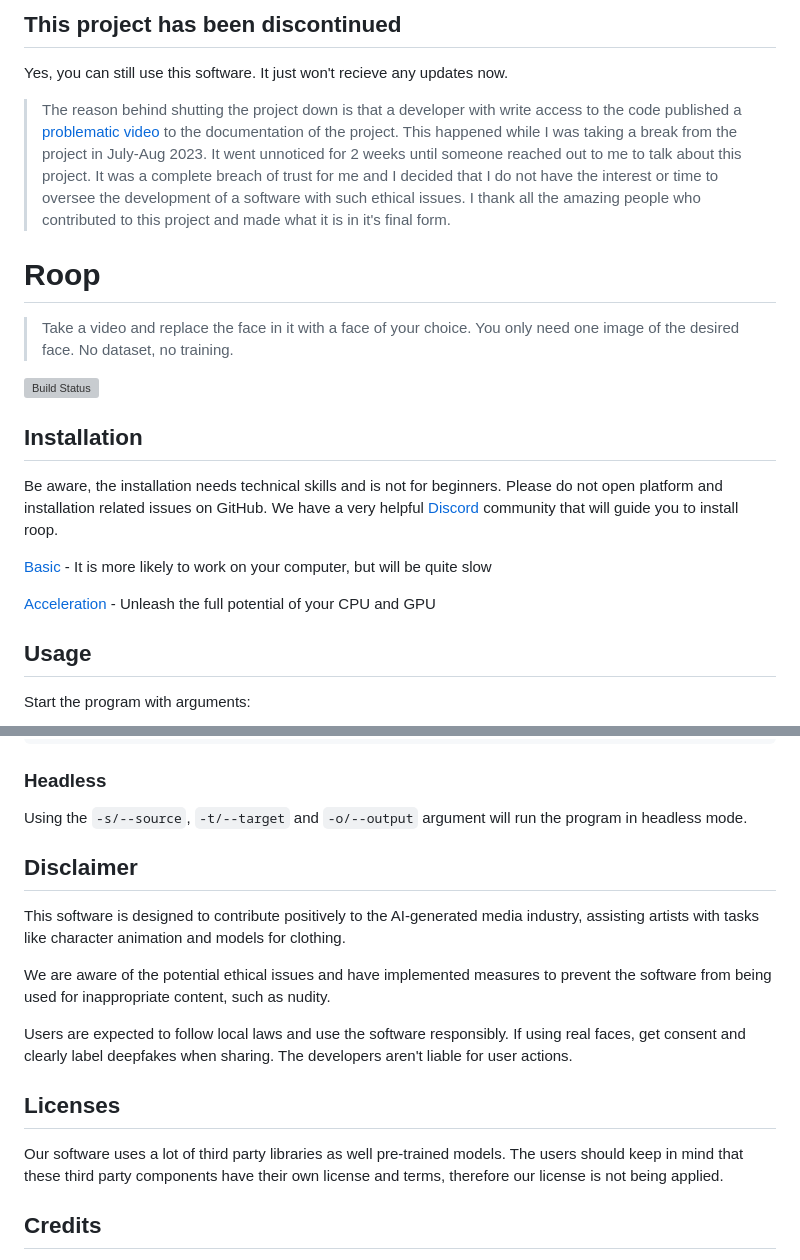
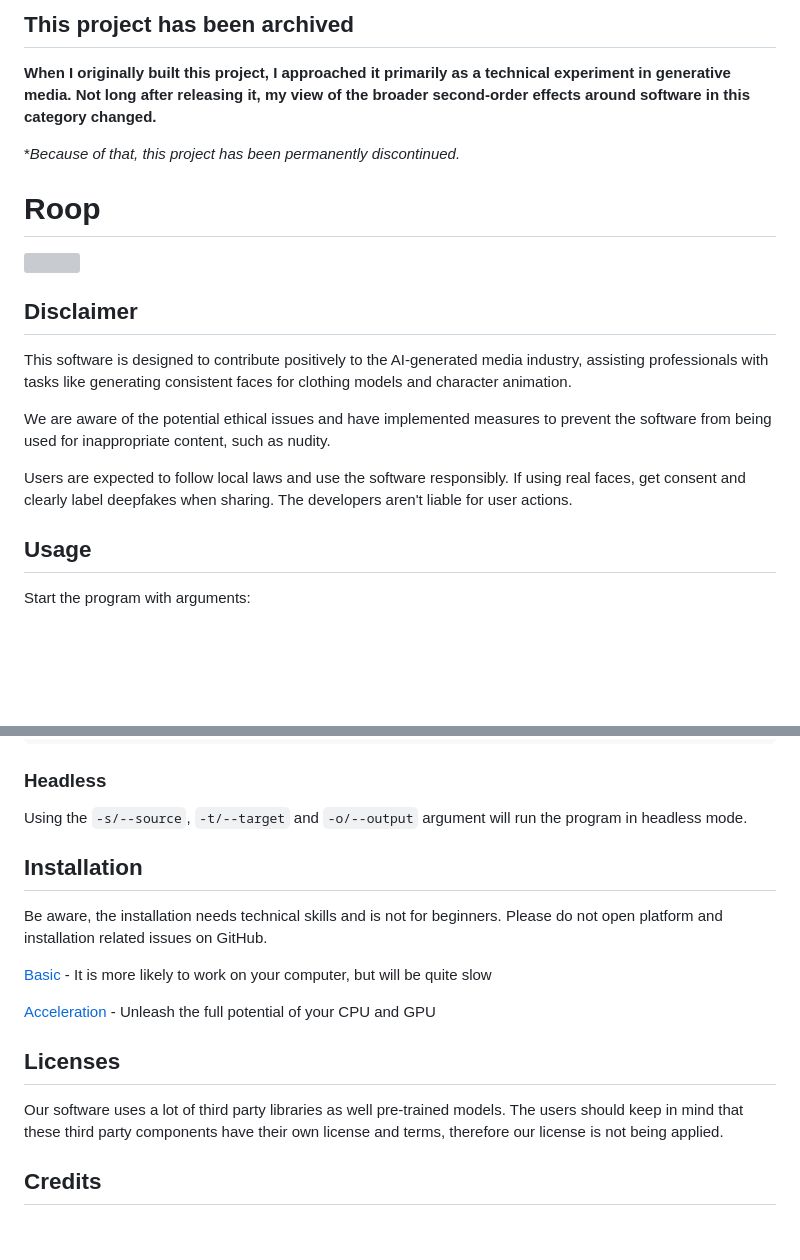
Before and after one commit to s0md3v/roop, a Markdown page: README.md, 2 parts joined by grey strips. Drawn GitHub-style; blank space fills up the shorter version; grey boxes are pictures that could not be loaded.

Commit message:
archive project and add final notice

```diff
--- a/README.md
+++ b/README.md
@@ -1,8 +1,7 @@
-## This project has been discontinued
+## This project has been archived
 
-Yes, you can still use this software. It just won't recieve any updates now.
+**When I originally built this project, I approached it primarily as a technical experiment in generative media. Not long after releasing it, my view of the broader second-order effects around software in this category changed.**
 
-> The reason behind shutting the project down is that a developer with write access to the code published a [problematic video](https://github.com/s0md3v/roop/commit/cf7ba1caf932e8c9f39d972100f74022e7372c27) to the documentation of the project. This happened while I was taking a break from the project in July-Aug 2023. It went unnoticed for 2 weeks until someone reached out to me to talk about this project. It was a complete breach of trust for me and I decided that I do not have the interest or time to oversee the development of a software with such ethical issues.
-> I thank all the amazing people who contributed to this project and made what it is in it's final form.
+**Because of that, this project has been permanently discontinued.*
 
 # Roop
@@ -9,16 +9,11 @@ Yes, you can still use this software. It just won't recieve any updates now.
 
-> Take a video and replace the face in it with a face of your choice. You only need one image of the desired face. No dataset, no training.
+## Disclaimer
 
-[![Build Status](https://img.shields.io/github/actions/workflow/status/s0md3v/roop/ci.yml.svg?branch=main)](https://github.com/s0md3v/roop/actions?query=workflow:ci)
+This software is designed to contribute positively to the AI-generated media industry, assisting professionals with tasks like generating consistent faces for clothing models and character animation.
 
-## Installation
+We are aware of the potential ethical issues and have implemented measures to prevent the software from being used for inappropriate content, such as nudity.
 
-Be aware, the installation needs technical skills and is not for beginners. Please do not open platform and installation related issues on GitHub. We have a very helpful [Discord](https://discord.com/invite/Y9p4ZQ2sB9) community that will guide you to install roop.
-
-[Basic](https://github.com/s0md3v/roop/wiki/1.-Installation) - It is more likely to work on your computer, but will be quite slow
-
-[Acceleration](https://github.com/s0md3v/roop/wiki/2.-Acceleration) - Unleash the full potential of your CPU and GPU
-
+Users are expected to follow local laws and use the software responsibly. If using real faces, get consent and clearly label deepfakes when sharing. The developers aren't liable for user actions.
 
 ## Usage
 
@@ -54,20 +49,16 @@ python run.py [options]
 
 Using the `-s/--source`, `-t/--target` and `-o/--output` argument will run the program in headless mode.
 
+## Installation
 
-## Disclaimer
+Be aware, the installation needs technical skills and is not for beginners. Please do not open platform and installation related issues on GitHub.
 
-This software is designed to contribute positively to the AI-generated media industry, assisting artists with tasks like character animation and models for clothing.
+[Basic](https://github.com/s0md3v/roop/wiki/1.-Installation) - It is more likely to work on your computer, but will be quite slow
 
-We are aware of the potential ethical issues and have implemented measures to prevent the software from being used for inappropriate content, such as nudity.
-
-Users are expected to follow local laws and use the software responsibly. If using real faces, get consent and clearly label deepfakes when sharing. The developers aren't liable for user actions.
-
+[Acceleration](https://github.com/s0md3v/roop/wiki/2.-Acceleration) - Unleash the full potential of your CPU and GPU
 
 ## Licenses
-
 Our software uses a lot of third party libraries as well pre-trained models. The users should keep in mind that these third party components have their own license and terms, therefore our license is not being applied.
-
 
 ## Credits
 
```
Also changed, not shown: other parts of README.md (+1 -0 lines).
